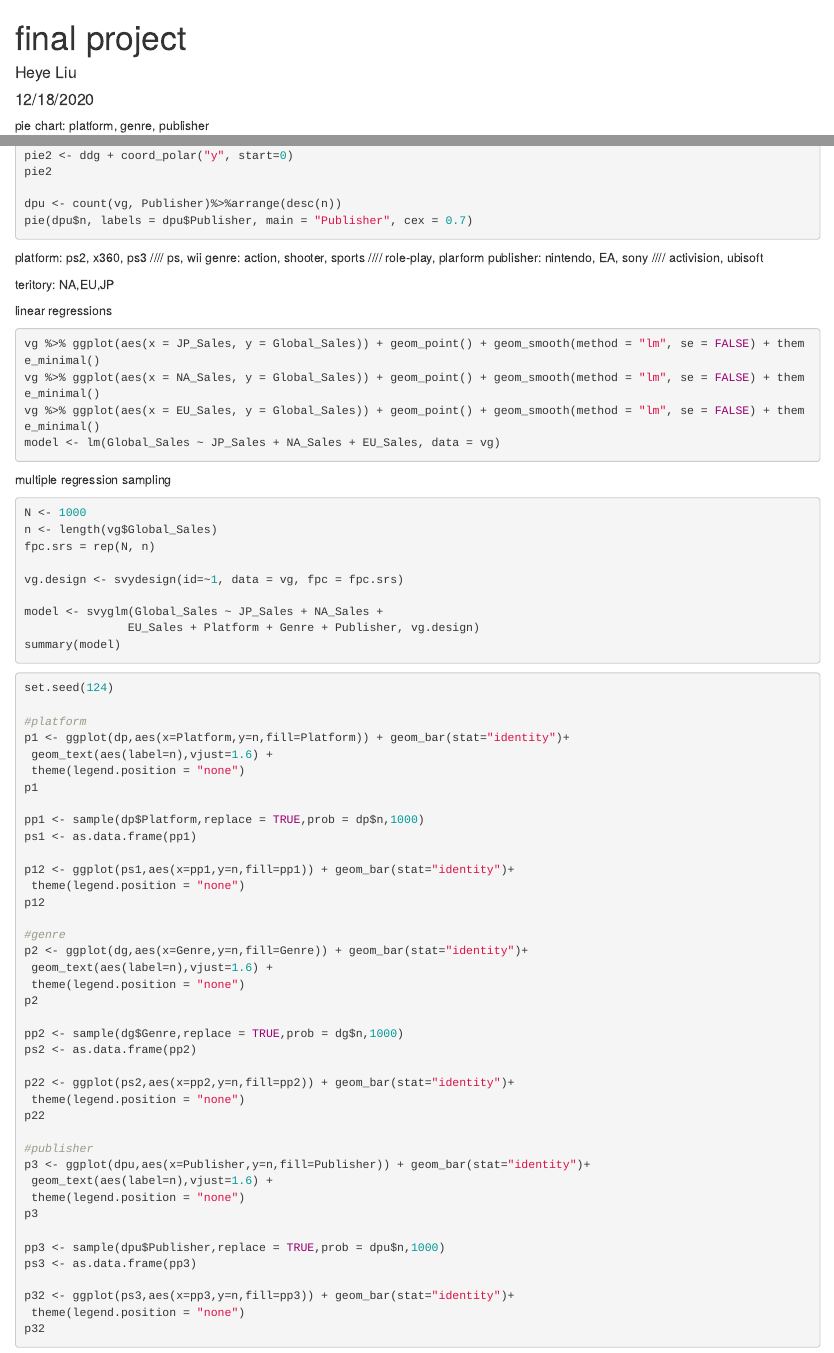
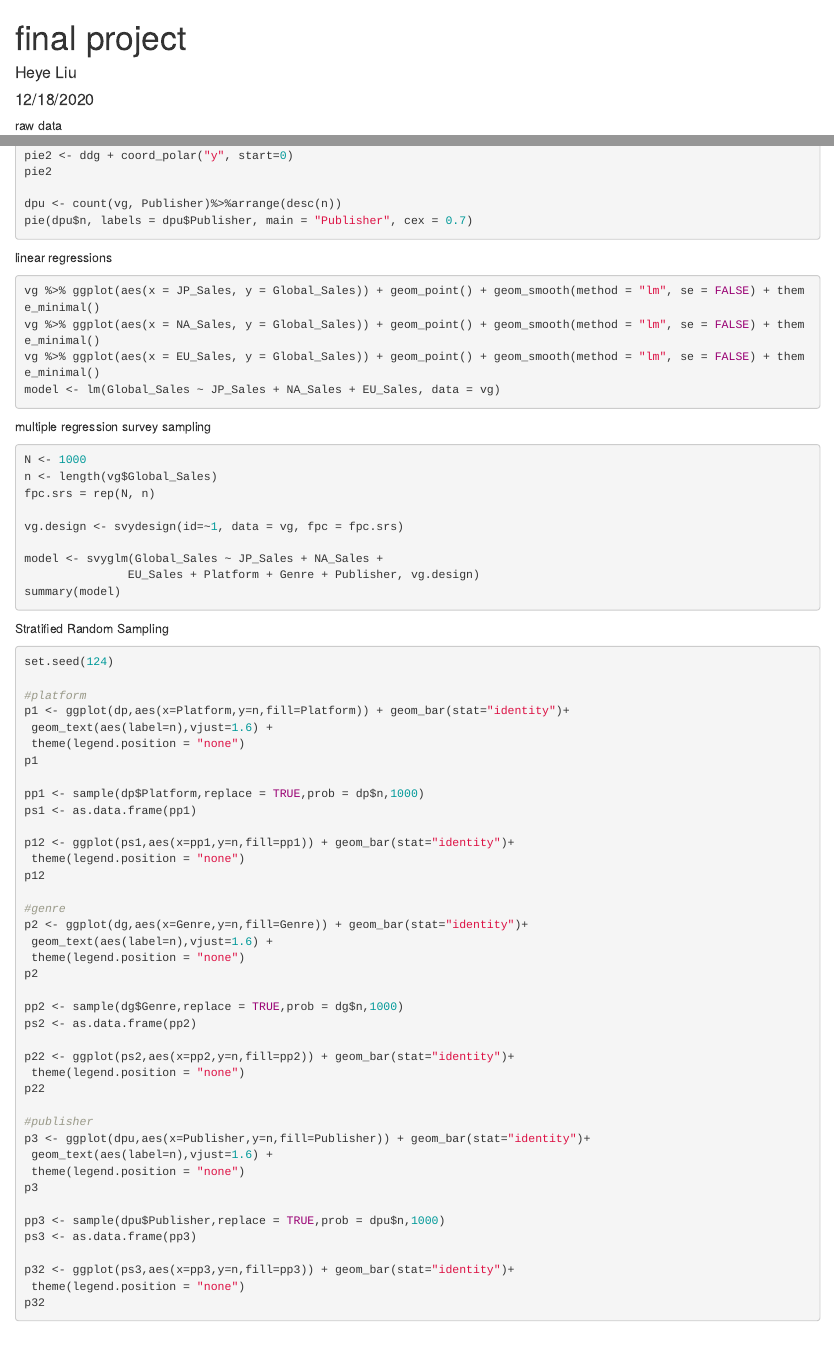
Before and after one commit to Hyliu1222/Final-Project-R-code, an R Markdown document (final-project.Rmd): the page in a window 1100 px wide, from its top, and a second part further down, joined at a grey line. Rendered offline with R 4.5, knitr and Pandoc, with nearby package versions; the code chunks are not run, so their results and figures are left out; both versions are drawn in the output format of the newer one.

Commit message:
Add files via upload

````diff
--- a/final-project.Rmd
+++ b/final-project.Rmd
@@ -3,23 +3,22 @@ title: "final project"
 author: "Heye Liu"
 date: "12/18/2020"
 output:
+  html_document: default
   pdf_document: default
-  html_document: default
   word_document: default
 ---
 
 ```{r setup, include=FALSE}
 knitr::opts_chunk$set(echo = TRUE)
 library(tidyverse)
-#install.packages("survey")
+install.packages("survey")
 library(survey)
 library(ggplot2)
 library(tinytex)
 tinytex::install_tinytex()
 ```
 
-pie chart: platform, genre, publisher
-
+raw data
 ```{r}
 vgsales <- read.csv("~/Downloads/vgsales.csv")
 vg <- vgsales %>% filter(Rank <= 500)%>% select(Platform, Genre, Publisher, NA_Sales, EU_Sales, JP_Sales, Global_Sales)
@@ -39,12 +38,6 @@ dpu <- count(vg, Publisher)%>%arrange(desc(n))
 pie(dpu$n, labels = dpu$Publisher, main = "Publisher", cex = 0.7)
 
 ```
-platform: ps2, x360, ps3 //// ps, wii
-genre: action, shooter, sports //// role-play, plarform
-publisher: nintendo, EA, sony //// activision, ubisoft
-
-
-teritory: NA,EU,JP
 
 
 linear regressions
@@ -55,7 +48,7 @@ vg %>% ggplot(aes(x = EU_Sales, y = Global_Sales)) + geom_point() + geom_smooth(
 model <- lm(Global_Sales ~ JP_Sales + NA_Sales + EU_Sales, data = vg)
 ```
 
-multiple regression sampling
+multiple regression survey sampling
 ```{r}
 N <- 1000
 n <- length(vg$Global_Sales)
@@ -68,6 +61,7 @@ model <- svyglm(Global_Sales ~ JP_Sales + NA_Sales +
 summary(model)
 ```
 
+Stratified Random Sampling
 ```{r}
 set.seed(124)
 
````
